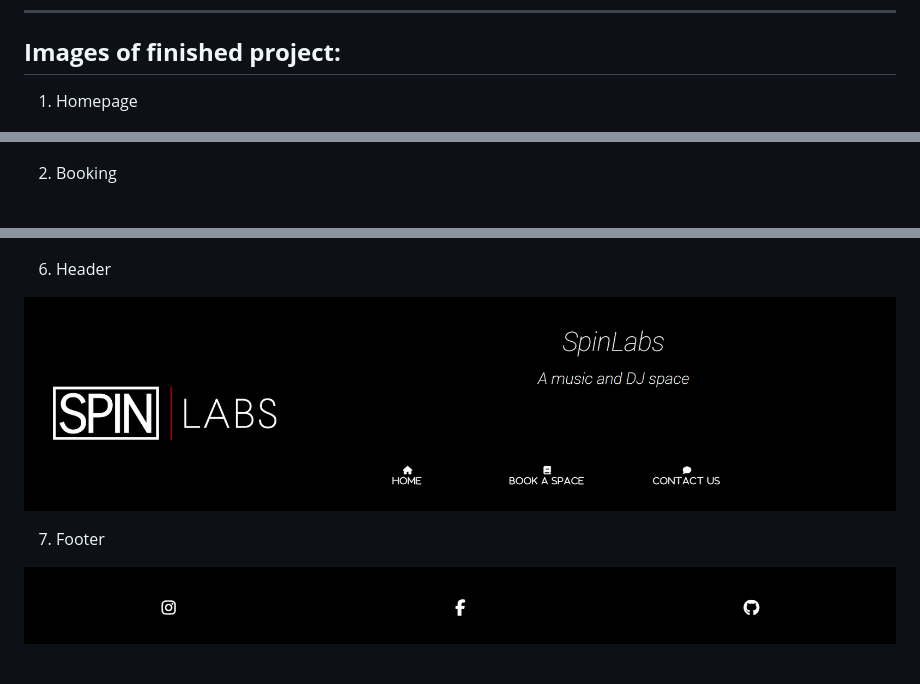
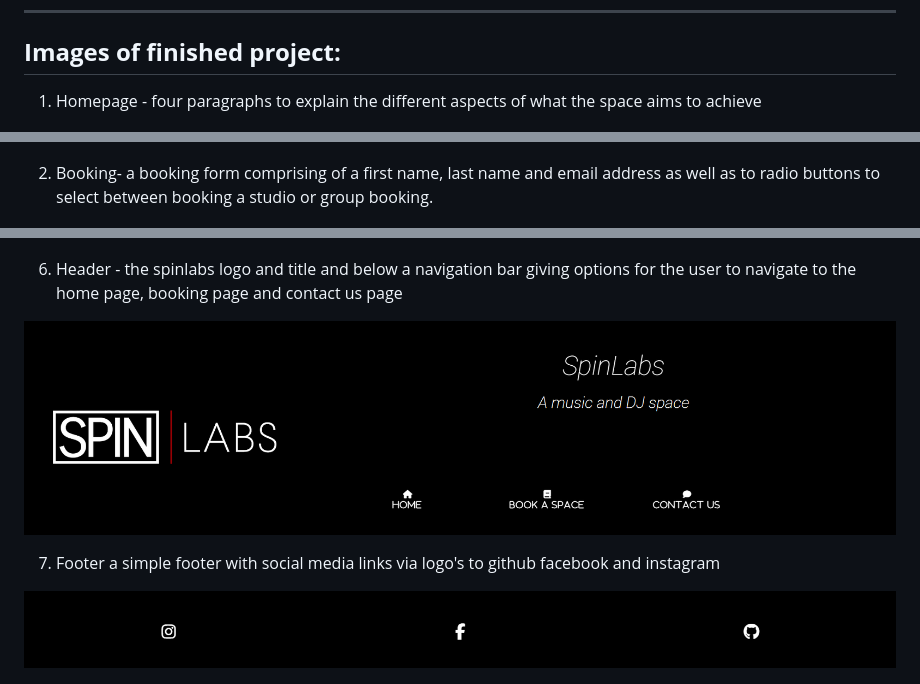
Before and after one commit to ellerbyluke/spinlabs-milestone1-, a Markdown page: README.md, 3 parts joined by grey strips. GitHub-like rendering.

Commit message:
Update README.md
further explanation of images

```diff
--- a/README.md
+++ b/README.md
@@ -133,11 +133,11 @@ The project was deployed using **GitHub Pages**.
 ---
 ## **Images of finished project:**
 
-1. Homepage
+1. Homepage - four paragraphs to explain the different aspects of what the space aims to achieve
 
 ![homepage image](./spinlab-images/spinlabshome.png)
 
-2. Booking
+2. Booking- a booking form comprising of a first name, last name and email address as well as to radio buttons to select between booking a studio or group booking.
 
 ![homepage image](./spinlab-images/spinlabsbooking.png)
 
@@ -149,11 +149,11 @@ The project was deployed using **GitHub Pages**.
 
 ![homepage image](./spinlab-images/spinlabscontact.png)
 
-6. Header
+6. Header - the spinlabs logo and title and below a navigation bar giving options for the user to navigate to the home page, booking page and contact us page
 
 ![homepage image](./spinlab-images/spinlabsheader.png)
 
-7. Footer
+7. Footer a simple footer with social media links via logo's to github facebook and instagram
 
 ![homepage image](./spinlab-images/spinlabsfooter.png)
 
```
Also changed, not shown: other parts of README.md (+2 -2 lines).
